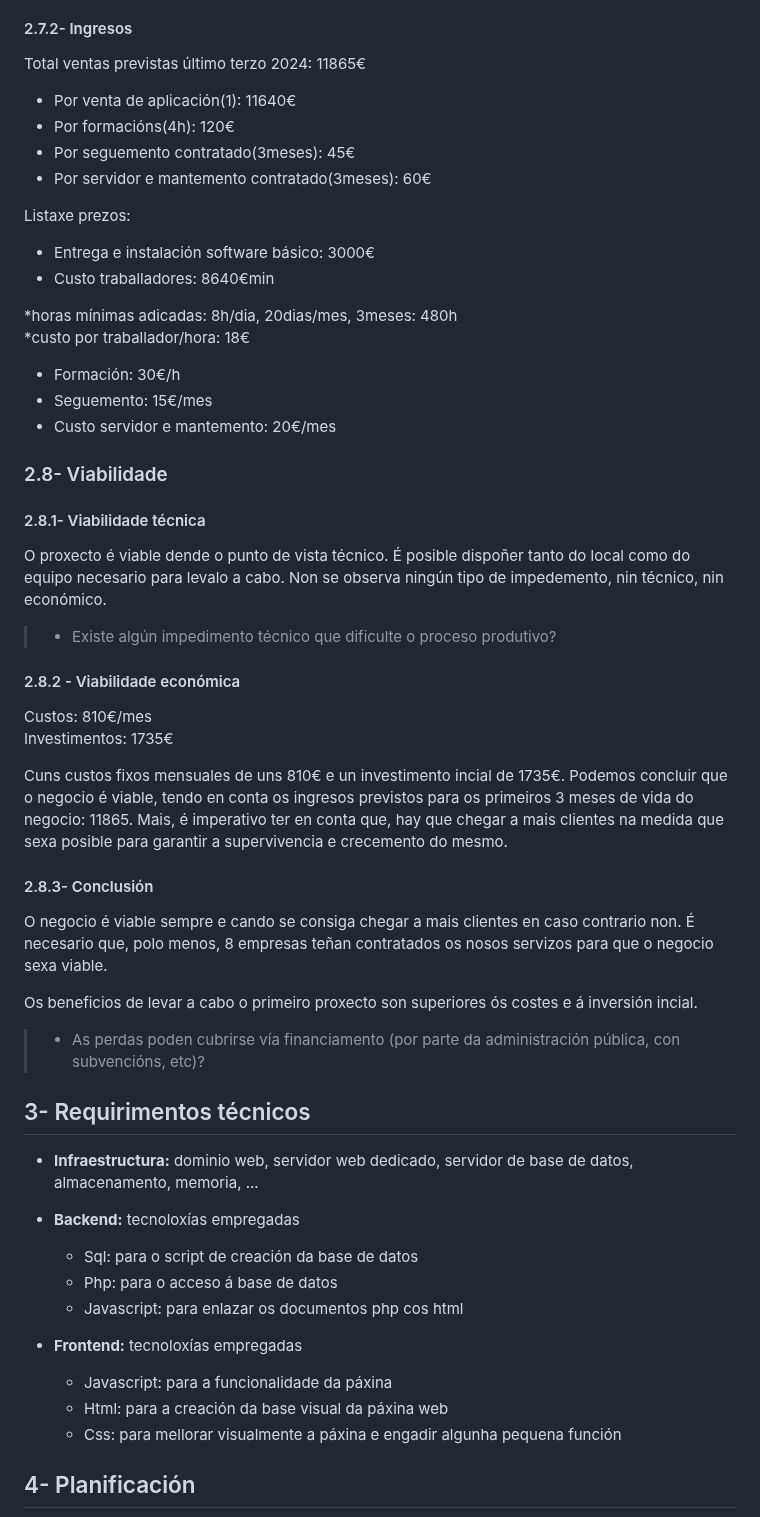
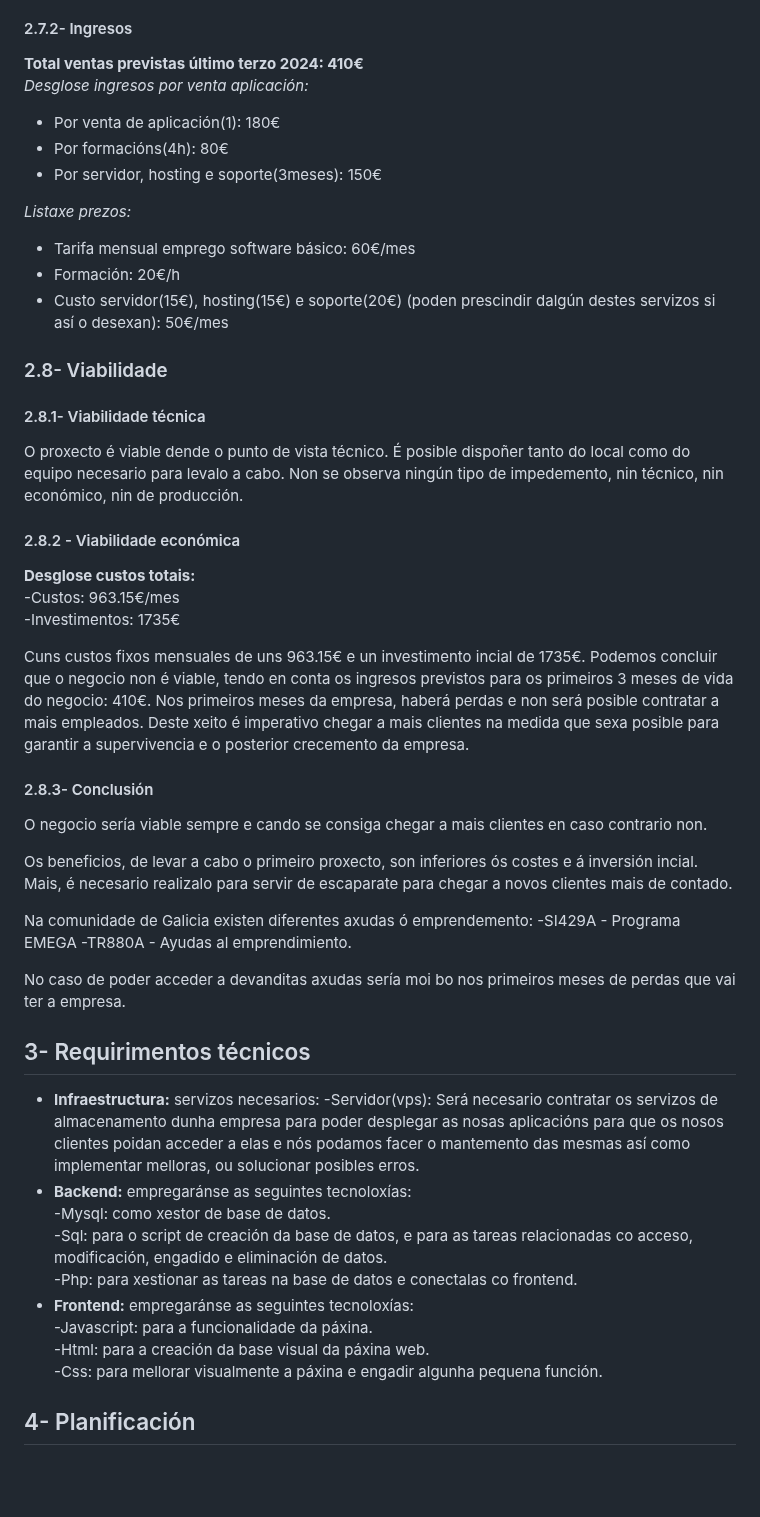
Before and after one commit to hola761/Proxecto-DAW-23-24, a Markdown page: doc/documentos/1_Anteproxecto.md, the part around one of its changes. Rendered like a GitHub page; blank space fills up the shorter version.

Commit message:
Anteproxecto corrixido

```diff
--- a/doc/documentos/1_Anteproxecto.md
+++ b/doc/documentos/1_Anteproxecto.md
@@ -123,55 +109,55 @@ Custos sociais(¿?): xxxx€
 
 #### 2.7.2- Ingresos
 
-Total ventas previstas último terzo 2024: 11865€
-- Por venta de aplicación(1): 11640€
-- Por formacións(4h): 120€
-- Por seguemento contratado(3meses): 45€
-- Por servidor e mantemento contratado(3meses): 60€
+**Total ventas previstas último terzo 2024: 410€**
+*Desglose ingresos por venta aplicación:*
+- Por venta de aplicación(1): 180€
+- Por formacións(4h): 80€
+- Por servidor, hosting e soporte(3meses): 150€
 
-Listaxe prezos:
-- Entrega e instalación software básico: 3000€
-- Custo traballadores: 8640€min
-
-*horas mínimas adicadas: 8h/dia, 20dias/mes, 3meses: 480h
-*custo por traballador/hora: 18€
- - Formación: 30€/h
- - Seguemento: 15€/mes
- - Custo servidor e mantemento: 20€/mes
+*Listaxe prezos:*
+- Tarifa mensual emprego software básico: 60€/mes
+- Formación: 20€/h
+- Custo servidor(15€), hosting(15€) e soporte(20€) (poden prescindir dalgún destes servizos si así o desexan): 50€/mes
 
 ### 2.8- Viabilidade
 
 #### 2.8.1- Viabilidade técnica
 
-O proxecto é viable dende o punto de vista técnico. É posible dispoñer tanto do local como do equipo necesario para levalo a cabo. Non se observa ningún tipo de impedemento, nin técnico, nin económico.
-> - Existe algún impedimento técnico que dificulte o proceso produtivo?
+O proxecto é viable dende o punto de vista técnico. É posible dispoñer tanto do local como do equipo necesario para levalo a cabo. Non se observa ningún tipo de impedemento, nin técnico, nin económico, nin de producción.
 
 #### 2.8.2 - Viabilidade económica
 
-Custos: 810€/mes
-Investimentos: 1735€
+**Desglose custos totais:**
+-Custos: 963.15€/mes
+-Investimentos: 1735€
 
-Cuns custos fixos mensuales de uns 810€ e un investimento incial de 1735€. Podemos concluir que o negocio é viable, tendo en conta os ingresos previstos para os primeiros 3 meses de vida do negocio: 11865. Mais, é imperativo ter en conta que, hay que chegar a mais clientes na medida que sexa posible para garantir a supervivencia e crecemento do mesmo.
+Cuns custos fixos mensuales de uns 963.15€ e un investimento incial de 1735€. Podemos concluir que o negocio non é viable, tendo en conta os ingresos previstos para os primeiros 3 meses de vida do negocio: 410€. Nos primeiros meses da empresa, haberá perdas e non será posible contratar a mais empleados. Deste xeito é imperativo chegar a mais clientes na medida que sexa posible para garantir a supervivencia e o posterior crecemento da empresa.
 
 #### 2.8.3- Conclusión
 
-O negocio é viable sempre e cando se consiga chegar a mais clientes en caso contrario non. É necesario que, polo menos, 8 empresas teñan contratados os nosos servizos para que o negocio sexa viable.
+O negocio sería viable sempre e cando se consiga chegar a mais clientes en caso contrario non.
 
-Os beneficios de levar a cabo o primeiro proxecto son superiores ós costes e á inversión incial.
-> - As perdas poden cubrirse vía financiamento (por parte da administración pública, con subvencións, etc)?
+Os beneficios, de levar a cabo o primeiro proxecto, son inferiores ós costes e á inversión incial. Mais, é necesario realizalo para servir de escaparate para chegar a novos clientes mais de contado.
+
+Na comunidade de Galicia existen diferentes axudas ó emprendemento:
+-SI429A - Programa EMEGA
+-TR880A - Ayudas al emprendimiento.
+
+No caso de poder acceder a devanditas axudas sería moi bo nos primeiros meses de perdas que vai ter a empresa.
 
 ## 3- Requirimentos técnicos
 
-- **Infraestructura:** dominio web, servidor web dedicado, servidor de base de datos, almacenamento, memoria, ...
-- **Backend:** tecnoloxías empregadas
-  - Sql: para o script de creación da base de datos
-  - Php: para o acceso á base de datos
-  - Javascript: para enlazar os documentos php cos html
-
-- **Frontend:** tecnoloxías empregadas
-  - Javascript: para a funcionalidade da páxina
-  - Html: para a creación da base visual da páxina web
-  - Css: para mellorar visualmente a páxina e engadir algunha pequena función
+- **Infraestructura:** servizos necesarios:
+-Servidor(vps): Será necesario contratar os servizos de almacenamento dunha empresa para poder desplegar as nosas aplicacións para que os nosos clientes poidan acceder a elas e nós podamos facer o mantemento das mesmas así como implementar melloras, ou solucionar posibles erros.
+- **Backend:** empregaránse as seguintes tecnoloxías:
+-Mysql: como xestor de base de datos.
+-Sql: para o script de creación da base de datos, e para as tareas relacionadas co acceso, modificación, engadido e eliminación de datos.
+-Php: para xestionar as tareas na base de datos e conectalas co frontend.
+- **Frontend:** empregaránse as seguintes tecnoloxías:
+-Javascript: para a funcionalidade da páxina.
+-Html: para a creación da base visual da páxina web.
+-Css: para mellorar visualmente a páxina e engadir algunha pequena función.
 
 ## 4- Planificación
 
```
Also changed, not shown: other parts of doc/documentos/1_Anteproxecto.md (+45 -59 lines).
